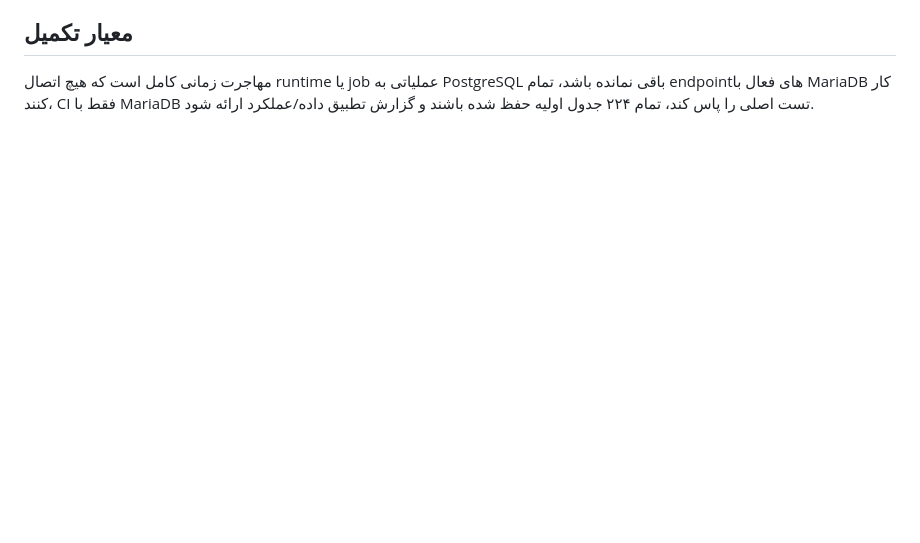
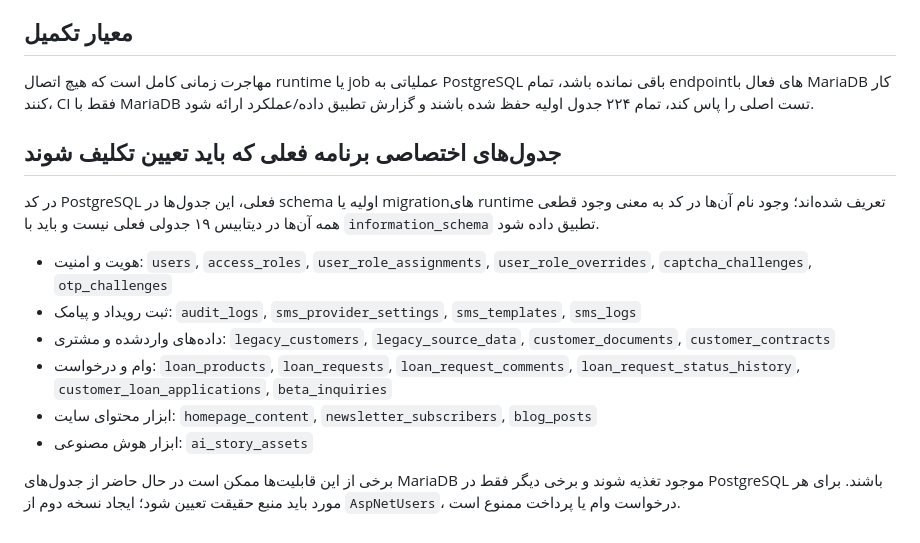
Before and after one commit to digibile/digibail, a Markdown page: docs/MARIADB_SINGLE_DATABASE_MIGRATION.md, the part around the change. Rendered like a GitHub page; blank space fills up the shorter version.

Commit message:
docs: inventory application-owned PostgreSQL tables

```diff
--- a/docs/MARIADB_SINGLE_DATABASE_MIGRATION.md
+++ b/docs/MARIADB_SINGLE_DATABASE_MIGRATION.md
@@ -94,3 +94,16 @@
 
 ## معیار تکمیل
 مهاجرت زمانی کامل است که هیچ اتصال runtime یا job عملیاتی به PostgreSQL باقی نمانده باشد، تمام endpointهای فعال با MariaDB کار کنند، CI فقط با MariaDB تست اصلی را پاس کند، تمام ۲۲۴ جدول اولیه حفظ شده باشند و گزارش تطبیق داده/عملکرد ارائه شود.
+
+## جدول‌های اختصاصی برنامه فعلی که باید تعیین تکلیف شوند
+
+در کد PostgreSQL فعلی، این جدول‌ها در schema اولیه یا migrationهای runtime تعریف شده‌اند؛ وجود نام آن‌ها در کد به معنی وجود قطعی همه آن‌ها در دیتابیس ۱۹ جدولی فعلی نیست و باید با `information_schema` تطبیق داده شود.
+
+- هویت و امنیت: `users`, `access_roles`, `user_role_assignments`, `user_role_overrides`, `captcha_challenges`, `otp_challenges`
+- ثبت رویداد و پیامک: `audit_logs`, `sms_provider_settings`, `sms_templates`, `sms_logs`
+- داده‌های واردشده و مشتری: `legacy_customers`, `legacy_source_data`, `customer_documents`, `customer_contracts`
+- وام و درخواست: `loan_products`, `loan_requests`, `loan_request_comments`, `loan_request_status_history`, `customer_loan_applications`, `beta_inquiries`
+- ابزار محتوای سایت: `homepage_content`, `newsletter_subscribers`, `blog_posts`
+- ابزار هوش مصنوعی: `ai_story_assets`
+
+برخی از این قابلیت‌ها ممکن است در حال حاضر از جدول‌های MariaDB موجود تغذیه شوند و برخی دیگر فقط در PostgreSQL باشند. برای هر مورد باید منبع حقیقت تعیین شود؛ ایجاد نسخه دوم از `AspNetUsers`، درخواست وام یا پرداخت ممنوع است.
```
